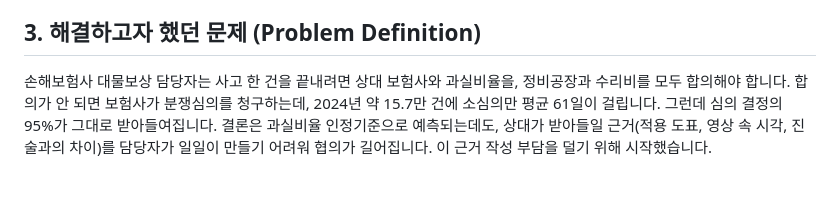
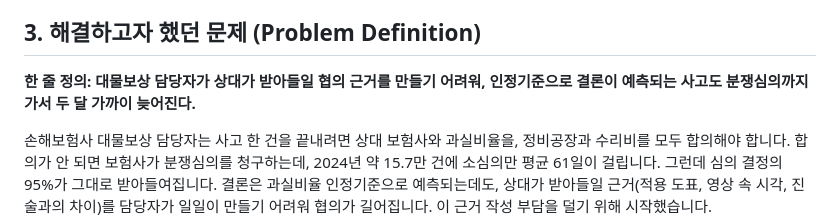
Before and after one commit to googlershh/nvidia-car-claim-evidence-agent, a Markdown page: docs/submission/SUBMISSION.md, the part around the change. Drawn GitHub-style; blank space fills up the shorter version.

Commit message:
Lead the problem section with a one-line definition
Co-Authored-By: Claude Opus 5.5 <noreply@anthropic.com>

```diff
--- a/docs/submission/SUBMISSION.md
+++ b/docs/submission/SUBMISSION.md
@@ -10,6 +10,8 @@
 - 제출 파일: `docs/submission/NVIDIA 해커톤_종지_협의 근거 에이전트.pdf` (한 페이지 소개서 + 스택 다이어그램 + 저장소 링크)
 
 ## 3. 해결하고자 했던 문제 (Problem Definition)
+
+**한 줄 정의: 대물보상 담당자가 상대가 받아들일 협의 근거를 만들기 어려워, 인정기준으로 결론이 예측되는 사고도 분쟁심의까지 가서 두 달 가까이 늦어진다.**
 
 손해보험사 대물보상 담당자는 사고 한 건을 끝내려면 상대 보험사와 과실비율을, 정비공장과 수리비를 모두 합의해야 합니다. 합의가 안 되면 보험사가 분쟁심의를 청구하는데, 2024년 약 15.7만 건에 소심의만 평균 61일이 걸립니다. 그런데 심의 결정의 95%가 그대로 받아들여집니다. 결론은 과실비율 인정기준으로 예측되는데도, 상대가 받아들일 근거(적용 도표, 영상 속 시각, 진술과의 차이)를 담당자가 일일이 만들기 어려워 협의가 길어집니다. 이 근거 작성 부담을 덜기 위해 시작했습니다.
 
```
